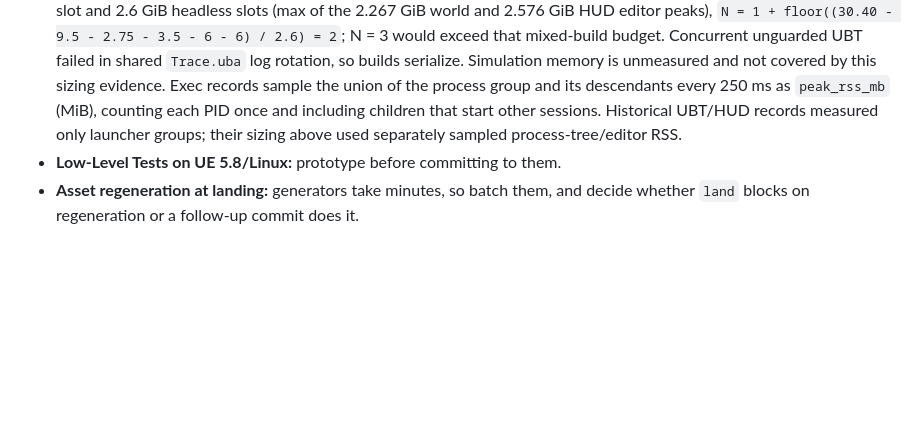
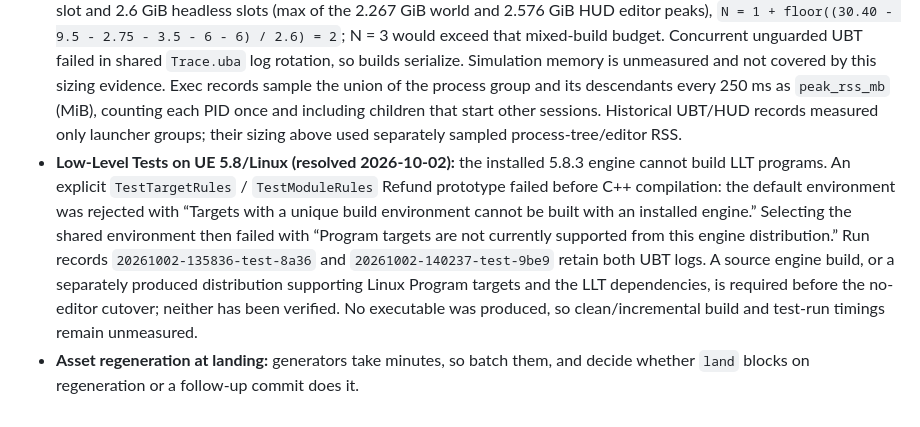
Before and after one commit to weskor/post-frontier, a Markdown page: Docs/Engineering/Setup.md, the part around the change. Drawn GitHub-style; blank space fills up the shorter version.

Commit message:
docs: record installed-engine LLT prototype blocker

```diff
--- a/Docs/Engineering/Setup.md
+++ b/Docs/Engineering/Setup.md
@@ -137,5 +137,5 @@ Gameplay work (build step 1a in [Design/build-order.md](../Design/build-order.md
   Fifteen agents plus helpers peaked at 11.236 GiB (12-agent projection 8.989 GiB); desktop/other processes peaked at 2.541 GiB. Budget 9.5 GiB for twelve agents/helpers, 2.75 GiB for the desktop, 3.5 GiB for the owner's editor (not running during measurement; HUD's editor measured 2.576 GiB), and 6 GiB free.
   With a 6 GiB build slot and 2.6 GiB headless slots (max of the 2.267 GiB world and 2.576 GiB HUD editor peaks), `N = 1 + floor((30.40 - 9.5 - 2.75 - 3.5 - 6 - 6) / 2.6) = 2`; N = 3 would exceed that mixed-build budget. Concurrent unguarded UBT failed in shared `Trace.uba` log rotation, so builds serialize. Simulation memory is unmeasured and not covered by this sizing evidence.
   Exec records sample the union of the process group and its descendants every 250 ms as `peak_rss_mb` (MiB), counting each PID once and including children that start other sessions. Historical UBT/HUD records measured only launcher groups; their sizing above used separately sampled process-tree/editor RSS.
-- **Low-Level Tests on UE 5.8/Linux:** prototype before committing to them.
+- **Low-Level Tests on UE 5.8/Linux (resolved 2026-10-02):** the installed 5.8.3 engine cannot build LLT programs. An explicit `TestTargetRules` / `TestModuleRules` Refund prototype failed before C++ compilation: the default environment was rejected with “Targets with a unique build environment cannot be built with an installed engine.” Selecting the shared environment then failed with “Program targets are not currently supported from this engine distribution.” Run records `20261002-135836-test-8a36` and `20261002-140237-test-9be9` retain both UBT logs. A source engine build, or a separately produced distribution supporting Linux Program targets and the LLT dependencies, is required before the no-editor cutover; neither has been verified. No executable was produced, so clean/incremental build and test-run timings remain unmeasured.
 - **Asset regeneration at landing:** generators take minutes, so batch them, and decide whether `land` blocks on regeneration or a follow-up commit does it.
```
